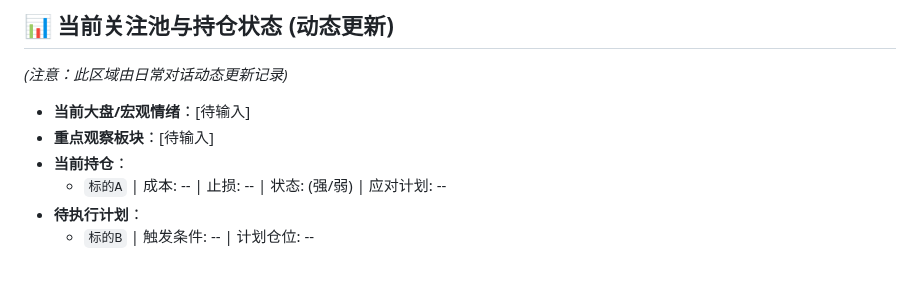
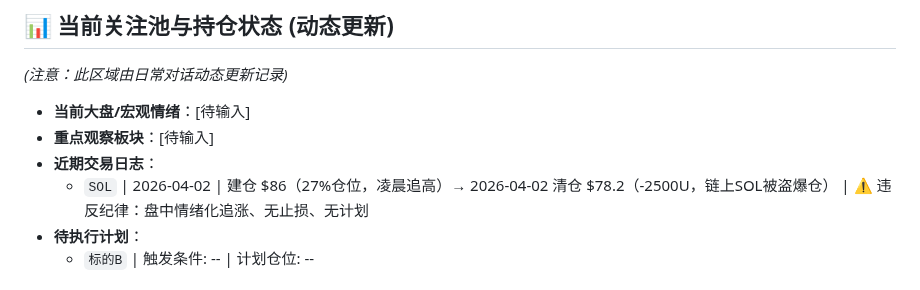
Before and after one commit to leeliu2580-ui/YMOS, a Markdown page: MEMORY.md, the part around the change. Rendered like a GitHub page.

```diff
--- a/MEMORY.md
+++ b/MEMORY.md
@@ -17,8 +17,8 @@
 *(注意：此区域由日常对话动态更新记录)*
 - **当前大盘/宏观情绪**：[待输入]
 - **重点观察板块**：[待输入]
-- **当前持仓**：
-  - `标的A` | 成本: -- | 止损: -- | 状态: (强/弱) | 应对计划: --
+- **近期交易日志**：
+  - `SOL` | 2026-04-02 | 建仓 $86（27%仓位，凌晨追高）→ 2026-04-02 清仓 $78.2（-2500U，链上SOL被盗爆仓） | ⚠️ 违反纪律：盘中情绪化追涨、无止损、无计划
 - **待执行计划**：
   - `标的B` | 触发条件: -- | 计划仓位: --
 
```
Also changed, not shown: 持仓与关注/Watchlist_状态机.md (+8 -9 lines).
